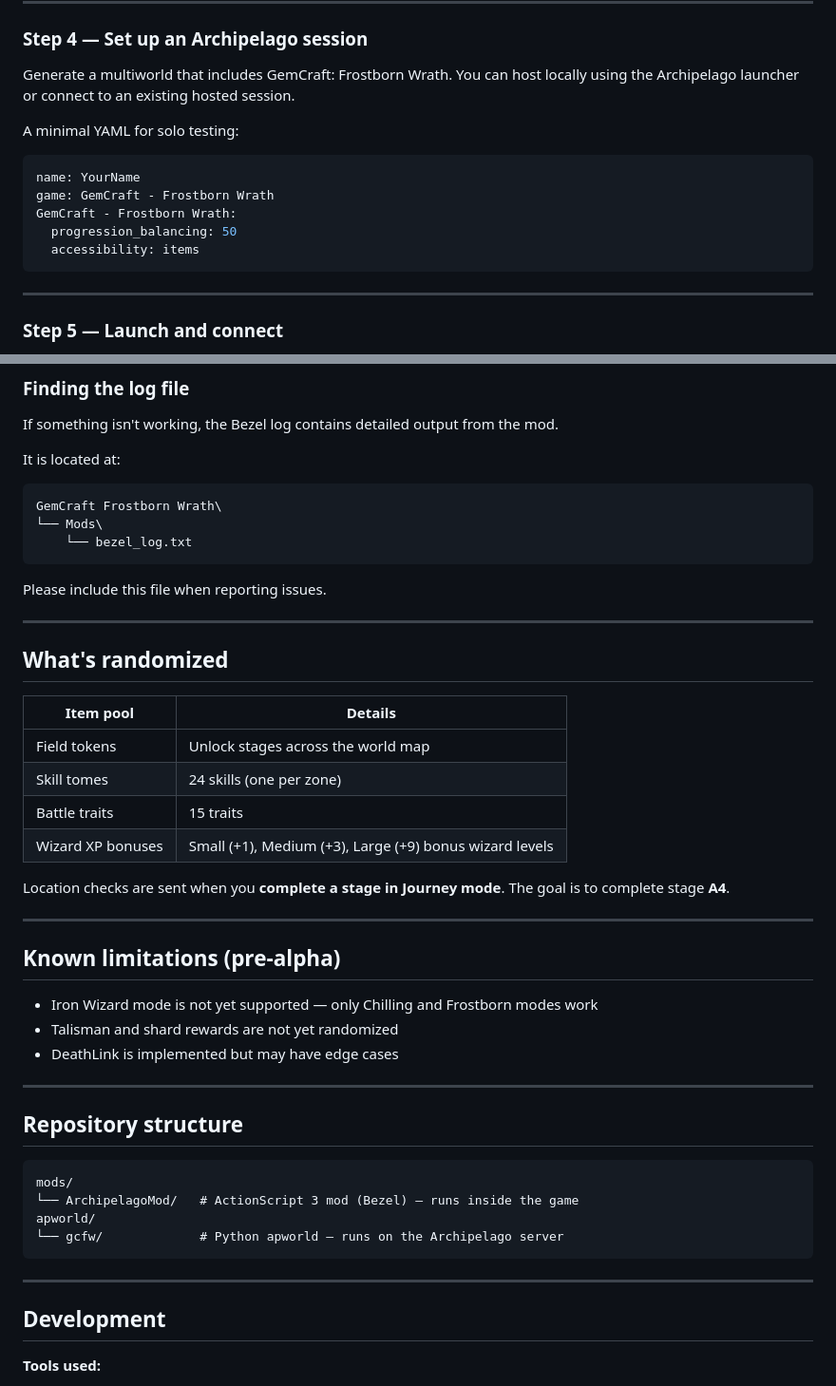
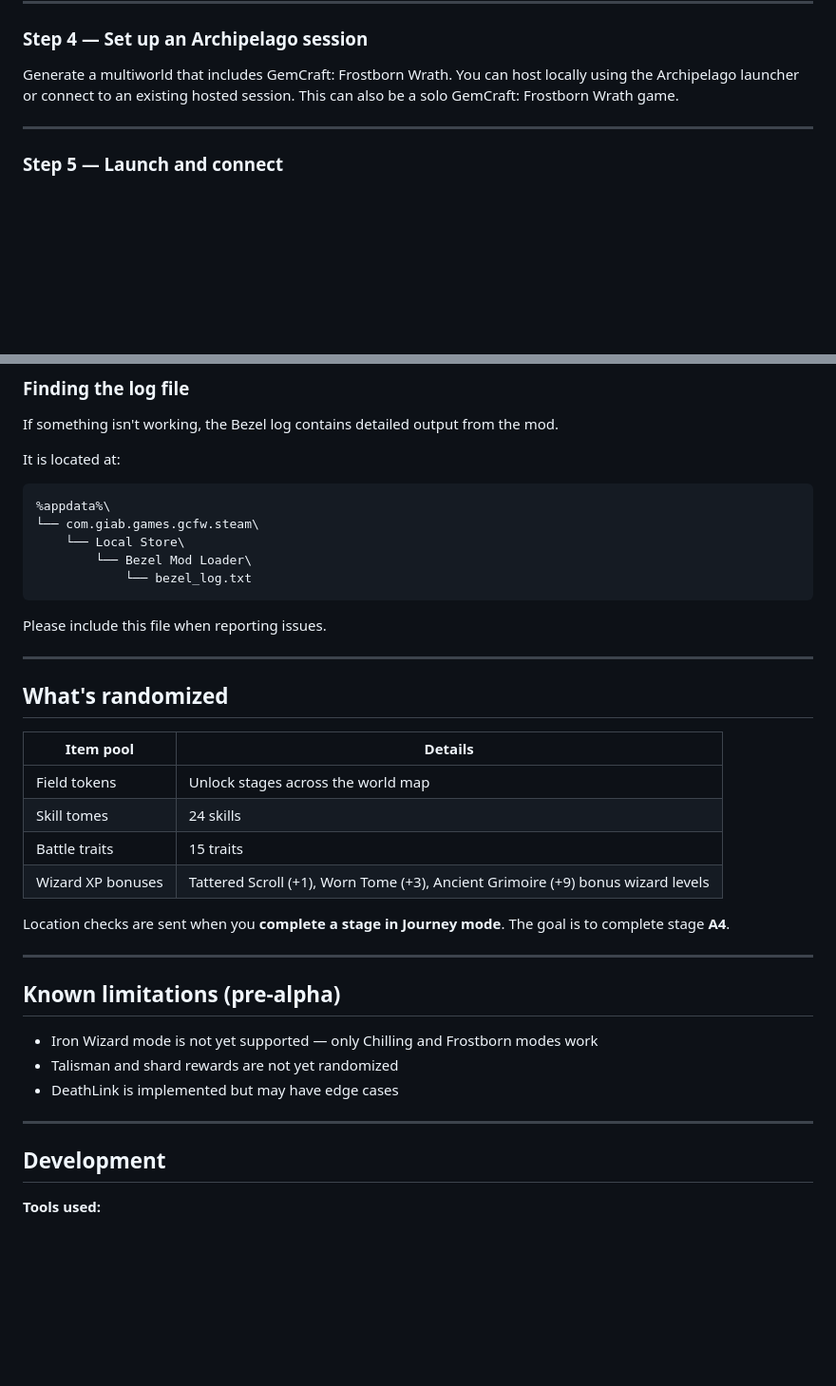
Before and after one commit to Levisaxos/Archipelago_GemcraftFrostbornWrath, a Markdown page: README.md, 2 parts joined by grey strips. Shown at 95% size. GitHub-like rendering; blank space fills up the shorter version.

````diff
--- a/README.md
+++ b/README.md
@@ -81,16 +81,7 @@ Archipelago\
 ### Step 4 — Set up an Archipelago session
 
 Generate a multiworld that includes GemCraft: Frostborn Wrath. You can host locally using the Archipelago launcher or connect to an existing hosted session.
-
-A minimal YAML for solo testing:
-
-```yaml
-name: YourName
-game: GemCraft - Frostborn Wrath
-GemCraft - Frostborn Wrath:
-  progression_balancing: 50
-  accessibility: items
-```
+This can also be a solo GemCraft: Frostborn Wrath game.
 
 ---
 
@@ -114,9 +105,11 @@ If something isn't working, the Bezel log contains detailed output from the mod.
 It is located at:
 
 ```
-GemCraft Frostborn Wrath\
-└── Mods\
-    └── bezel_log.txt
+%appdata%\
+└── com.giab.games.gcfw.steam\
+    └── Local Store\
+        └── Bezel Mod Loader\
+            └── bezel_log.txt
 ```
 
 Please include this file when reporting issues.
@@ -128,9 +121,9 @@ Please include this file when reporting issues.
 | Item pool | Details |
 |---|---|
 | Field tokens | Unlock stages across the world map |
-| Skill tomes | 24 skills (one per zone) |
+| Skill tomes | 24 skills |
 | Battle traits | 15 traits |
-| Wizard XP bonuses | Small (+1), Medium (+3), Large (+9) bonus wizard levels |
+| Wizard XP bonuses | Tattered Scroll (+1), Worn Tome (+3), Ancient Grimoire (+9) bonus wizard levels |
 
 Location checks are sent when you **complete a stage in Journey mode**. The goal is to complete stage **A4**.
 
@@ -144,17 +137,6 @@ Location checks are sent when you **complete a stage in Journey mode**. The goal
 
 ---
 
-## Repository structure
-
-```
-mods/
-└── ArchipelagoMod/   # ActionScript 3 mod (Bezel) — runs inside the game
-apworld/
-└── gcfw/             # Python apworld — runs on the Archipelago server
-```
-
----
-
 ## Development
 
 **Tools used:**
````
